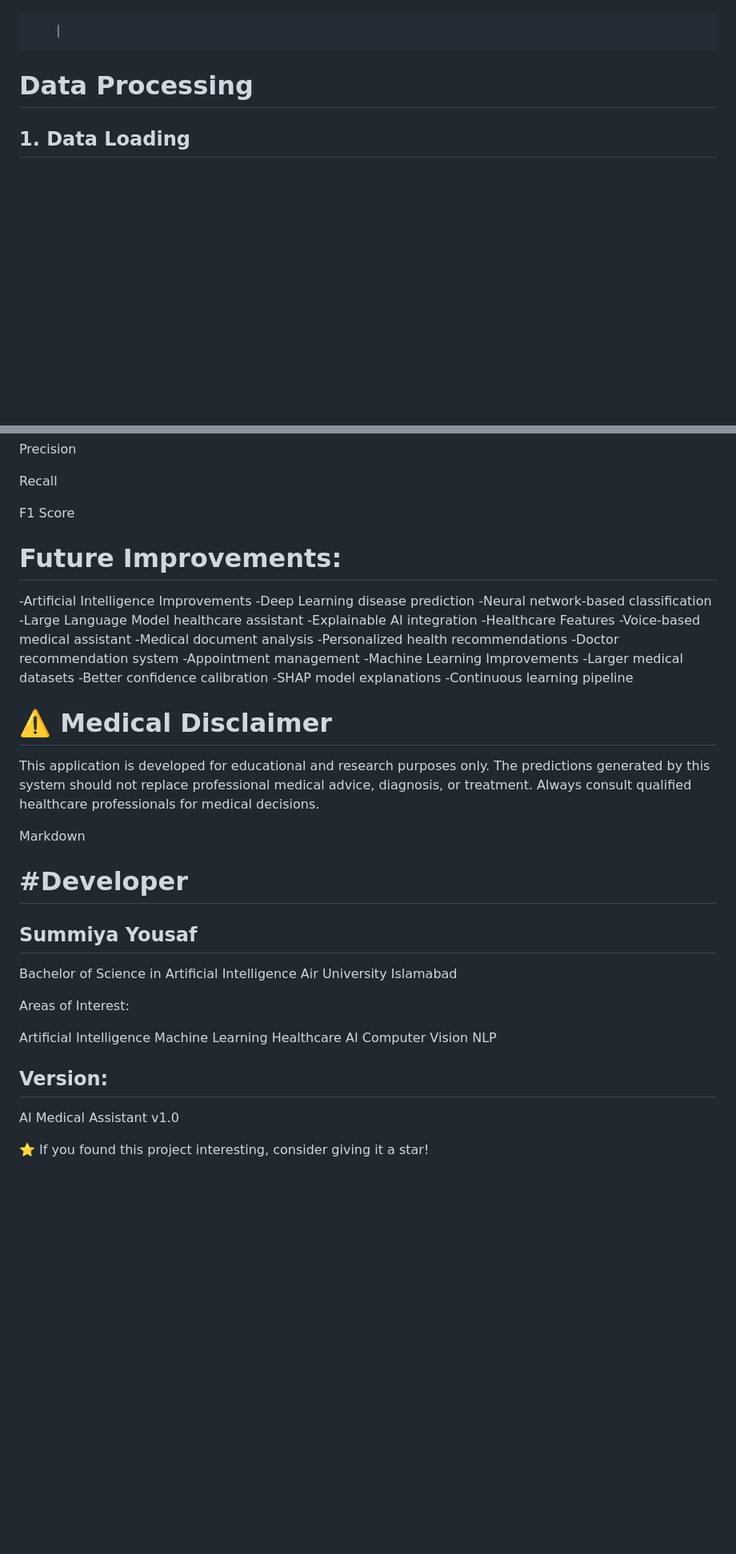
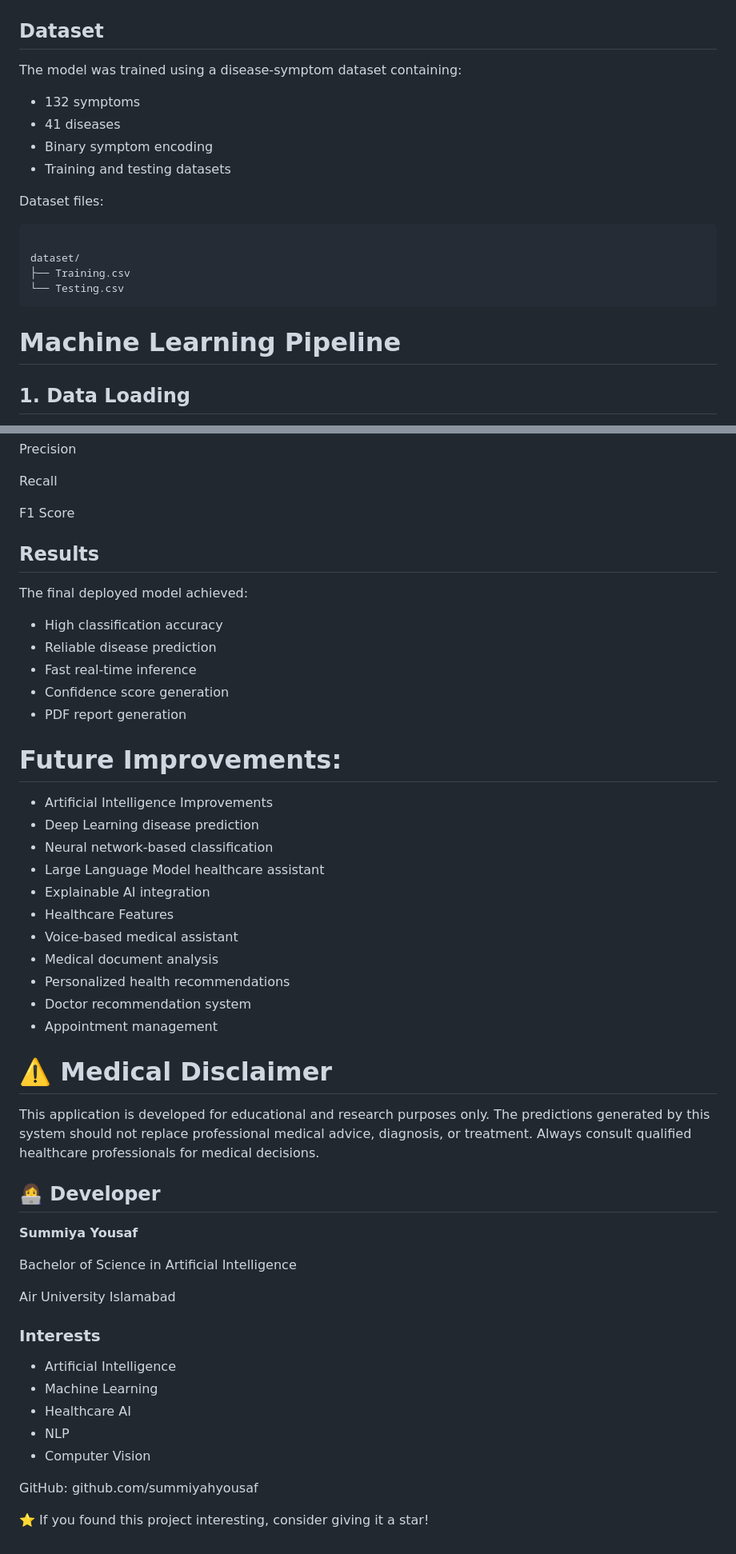
Before and after one commit to summiyahyousaf/AI_Medical_Assistant, a Markdown page: README.md, 2 parts joined by grey strips. Shown at 80% size. Rendered like a GitHub page; blank space fills up the shorter version.

````diff
--- a/README.md
+++ b/README.md
@@ -105,9 +117,24 @@ https://www.youtube.com/watch?v=wUH74Kr6yi4
 </p>
 
 
-        │
+##  Dataset
 
-# Data Processing
+The model was trained using a disease-symptom dataset containing:
+
+- 132 symptoms
+- 41 diseases
+- Binary symptom encoding
+- Training and testing datasets
+
+Dataset files:
+```bash
+
+dataset/
+├── Training.csv
+└── Testing.csv
+   ```
+
+# Machine Learning Pipeline
 
 
 ## 1. Data Loading
@@ -379,25 +405,31 @@ Recall
 
 F1 Score
 
+## Results
+
+The final deployed model achieved:
+
+- High classification accuracy
+- Reliable disease prediction
+- Fast real-time inference
+- Confidence score generation
+- PDF report generation
+
 
 # Future Improvements:
 
--Artificial Intelligence Improvements
--Deep Learning disease prediction
--Neural network-based classification
--Large Language Model healthcare assistant
--Explainable AI integration
--Healthcare Features
--Voice-based medical assistant
--Medical document analysis
--Personalized health recommendations
--Doctor recommendation system
--Appointment management
--Machine Learning Improvements
--Larger medical datasets
--Better confidence calibration
--SHAP model explanations
--Continuous learning pipeline
+- Artificial Intelligence Improvements
+- Deep Learning disease prediction
+- Neural network-based classification
+- Large Language Model healthcare assistant
+- Explainable AI integration
+- Healthcare Features
+- Voice-based medical assistant
+- Medical document analysis
+- Personalized health recommendations
+- Doctor recommendation system
+- Appointment management
+
 
 
 
@@ -411,25 +443,24 @@ Always consult qualified healthcare professionals for medical decisions.
 
 
 
-Markdown
+## 👩‍💻 Developer
 
-# #Developer
-## Summiya Yousaf
+**Summiya Yousaf**
 
 Bachelor of Science in Artificial Intelligence
+
 Air University Islamabad
 
+### Interests
 
-Areas of Interest:
+- Artificial Intelligence
+- Machine Learning
+- Healthcare AI
+- NLP
+- Computer Vision
 
-Artificial Intelligence
-Machine Learning
-Healthcare AI
-Computer Vision
-NLP
-
-## Version:
-AI Medical Assistant v1.0
+GitHub:
+github.com/summiyahyousaf
 
 
 ⭐ If you found this project interesting, consider giving it a star!
````
Also changed, not shown: other parts of README.md (+33 -22 lines).
